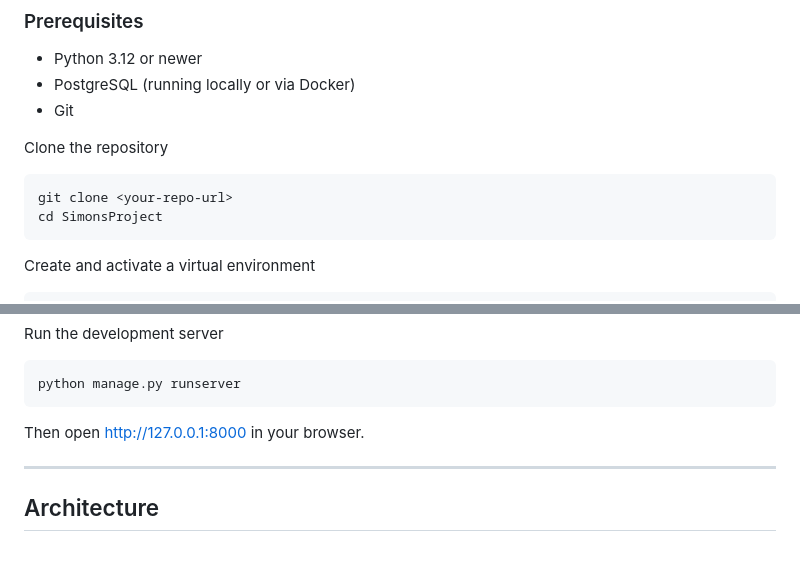
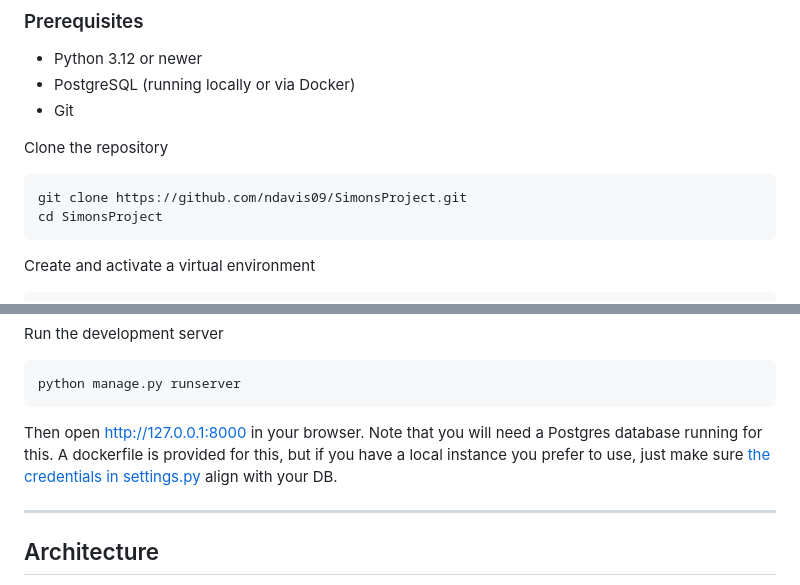
Before and after one commit to ndavis09/SimonsProject, a Markdown page: readme.md, 2 parts joined by grey strips. GitHub-like rendering; blank space fills up the shorter version.

Commit message:
Beautify readme.md

````diff
--- a/readme.md
+++ b/readme.md
@@ -13,7 +13,7 @@ Django web app (Part 1) + standalone CLI (Part 2) for fetching NCBI nucleotide r
 
 Clone the repository
 ```bash
-git clone <your-repo-url>
+git clone https://github.com/ndavis09/SimonsProject.git
 cd SimonsProject
 ```
 
@@ -40,7 +40,7 @@ Run the development server
 python manage.py runserver
 ```
 
-Then open http://127.0.0.1:8000 in your browser.
+Then open http://127.0.0.1:8000 in your browser.  Note that you will need a Postgres database running for this.  A dockerfile is provided for this, but if you have a local instance you prefer to use, just make sure [the credentials in settings.py](https://github.com/ndavis09/SimonsProject/blob/81b8f90c7a90da917bbd7237e70708773fce4fc0/SimonsProject/settings.py#L78-L83) align with your DB.
 
 ---
 
````
Also changed, not shown: other parts of readme.md (+8 -5 lines).
